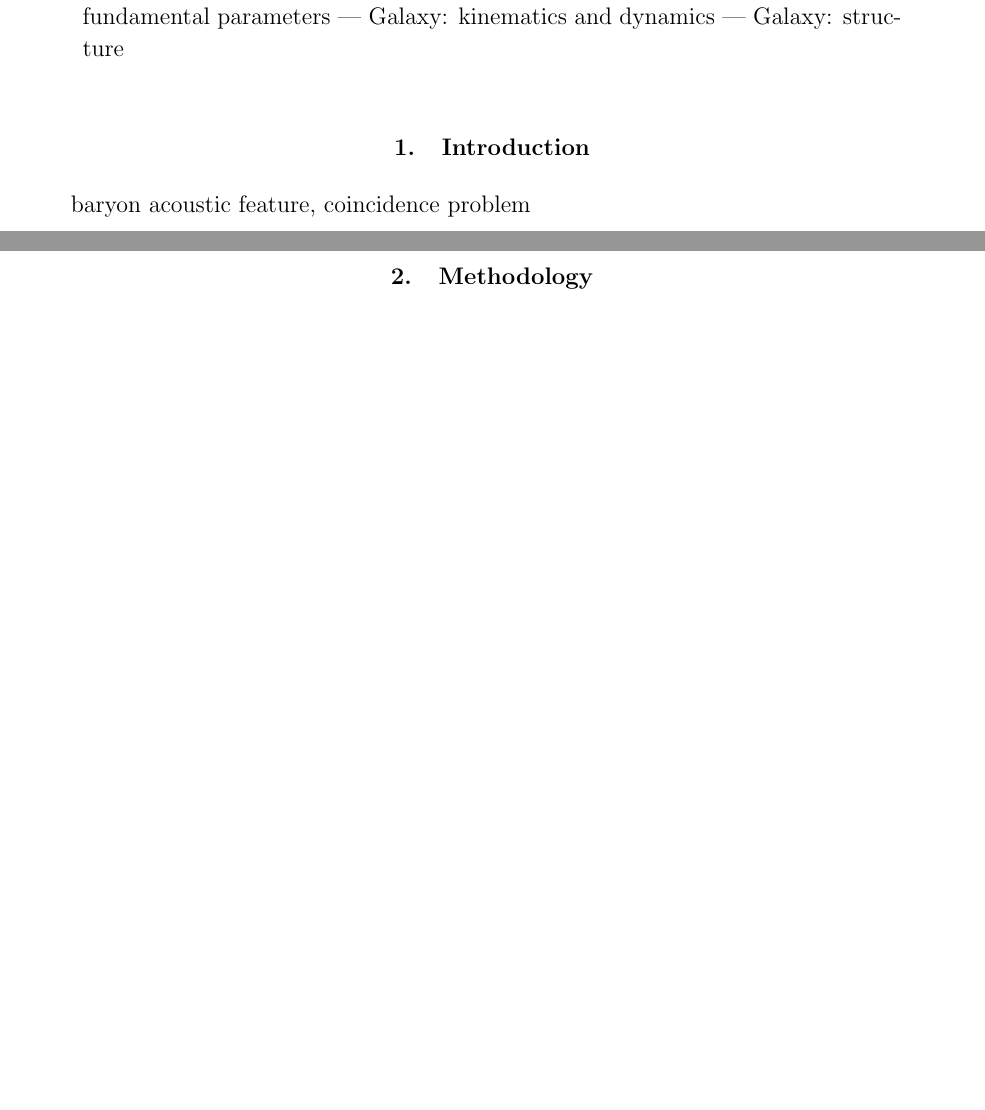
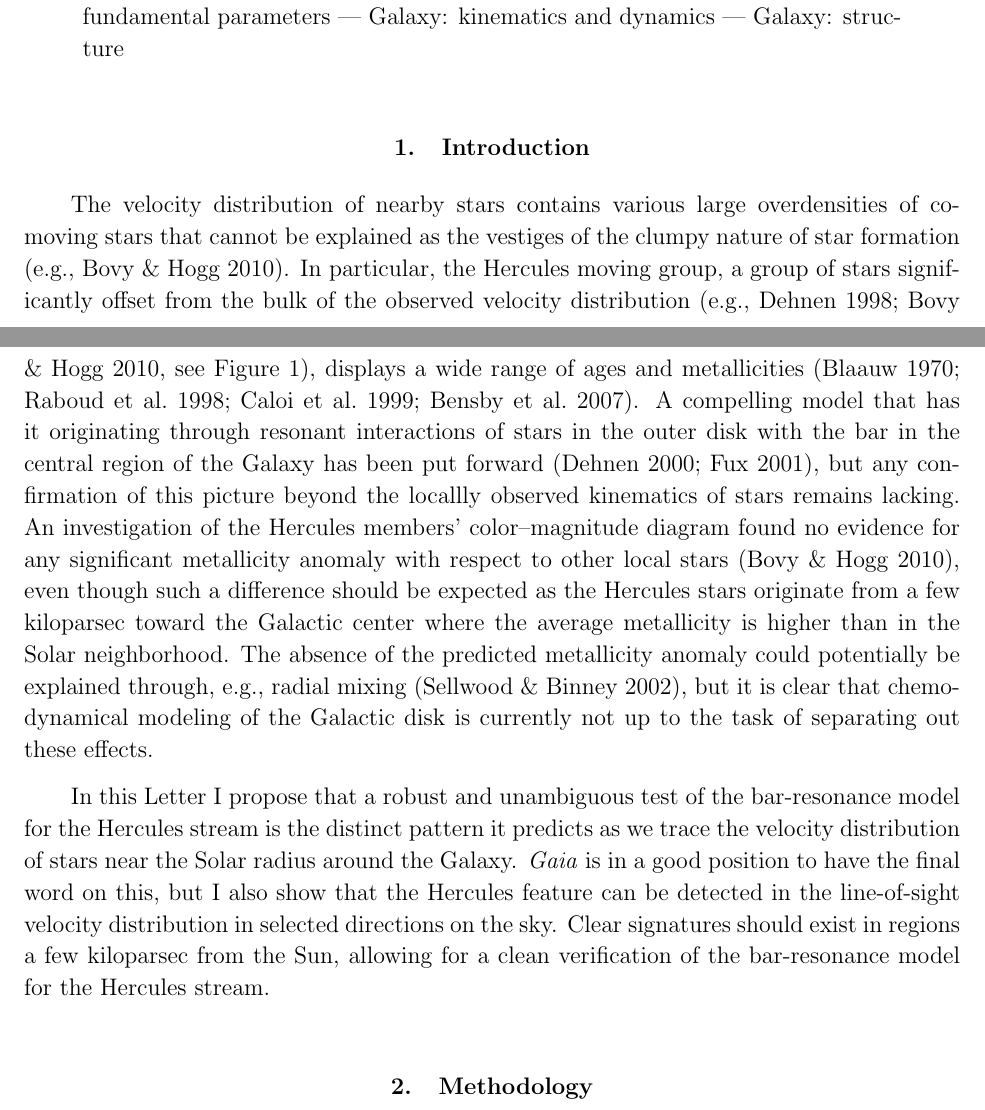
Before and after one commit to jobovy/hercules-simulation, a LaTeX paper (tex/hercules.tex): two parts of pages 1 and 2 of 13 before the commit and two parts of pages 1 and 2 of 14 after it, joined at a grey line, cut so that both start at the same text, the shorter picture padded with empty space. Compiled offline with pdfLaTeX.

Commit message:
groups-simulations: intro+references

```diff
--- a/tex/hercules.tex
+++ b/tex/hercules.tex
@@ -78,8 +78,40 @@ the properties of the Galactic bar.
 
 \section{Introduction}
 
+The velocity distribution of nearby stars contains various large
+overdensities of co-moving stars that cannot be explained as the
+vestiges of the clumpy nature of star formation
+\citep[\eg,][]{Bovy10a}. In particular, the Hercules moving group, a
+group of stars significantly offset from the bulk of the observed
+velocity distribution \citep[\eg,][see
+  \figurename~\ref{fig:obs}]{Dehnen98b,Bovy10a}, displays a wide range
+of ages and metallicities
+\citep{Blaauw70a,raboud98a,caloi99a,Bensby07a}. A compelling model
+that has it originating through resonant interactions of stars in the
+outer disk with the bar in the central region of the Galaxy has been
+put forward \citep{dehnen00a,fux01a}, but any confirmation of this
+picture beyond the locallly observed kinematics of stars remains
+lacking. An investigation of the Hercules members' color--magnitude
+diagram found no evidence for any significant metallicity anomaly with
+respect to other local stars \citep{Bovy10a}, even though such a
+difference should be expected as the Hercules stars originate from a
+few kiloparsec toward the Galactic center where the average
+metallicity is higher than in the Solar neighborhood. The absence of
+the predicted metallicity anomaly could potentially be explained
+through, \eg, radial mixing \citep{sellwood02a}, but it is clear that
+chemodynamical modeling of the Galactic disk is currently not up to
+the task of separating out these effects.
 
-baryon acoustic feature, coincidence problem
+In this Letter I propose that a robust and unambiguous test of the
+bar-resonance model for the Hercules stream is the distinct pattern it
+predicts as we trace the velocity distribution of stars near the Solar
+radius around the Galaxy. \Gaia\ is in a good position to have the
+final word on this, but I also show that the Hercules feature can be
+detected in the line-of-sight velocity distribution in selected
+directions on the sky. Clear signatures should exist in regions a few
+kiloparsec from the Sun, allowing for a clean verification of the
+bar-resonance model for the Hercules stream.
+
 
 \section{Methodology}\label{sec:method}
 
@@ -477,3 +489,5 @@ Dehnen,~W., 1998, \aj, 115, 2384
+  respectively. The Hercules moving group is visible as an overdensity
+  at \vphi $\approx$ -0.2 $\vo$.}\label{fig:obs}
 \end{figure}
 
 \clearpage
```
Also changed, not shown: tex/hercules.tex (54 more changed lines).
